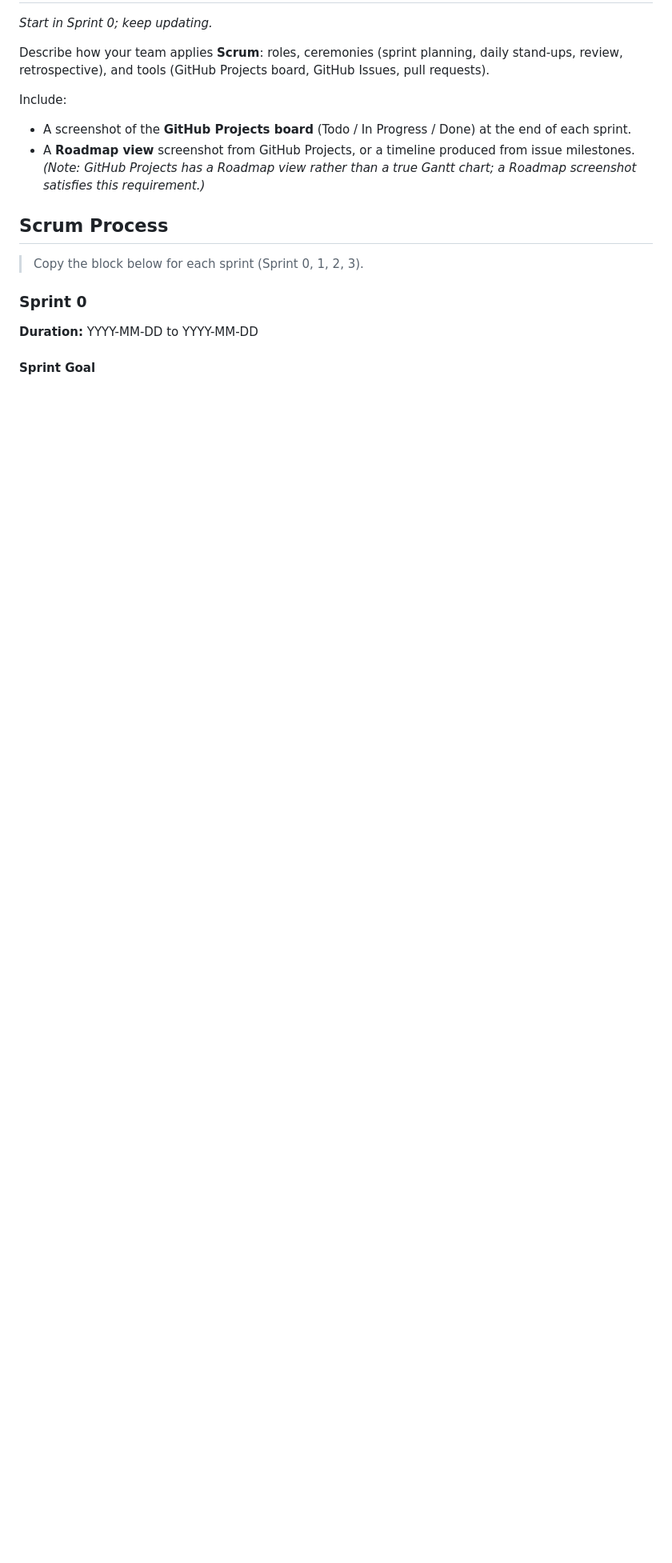
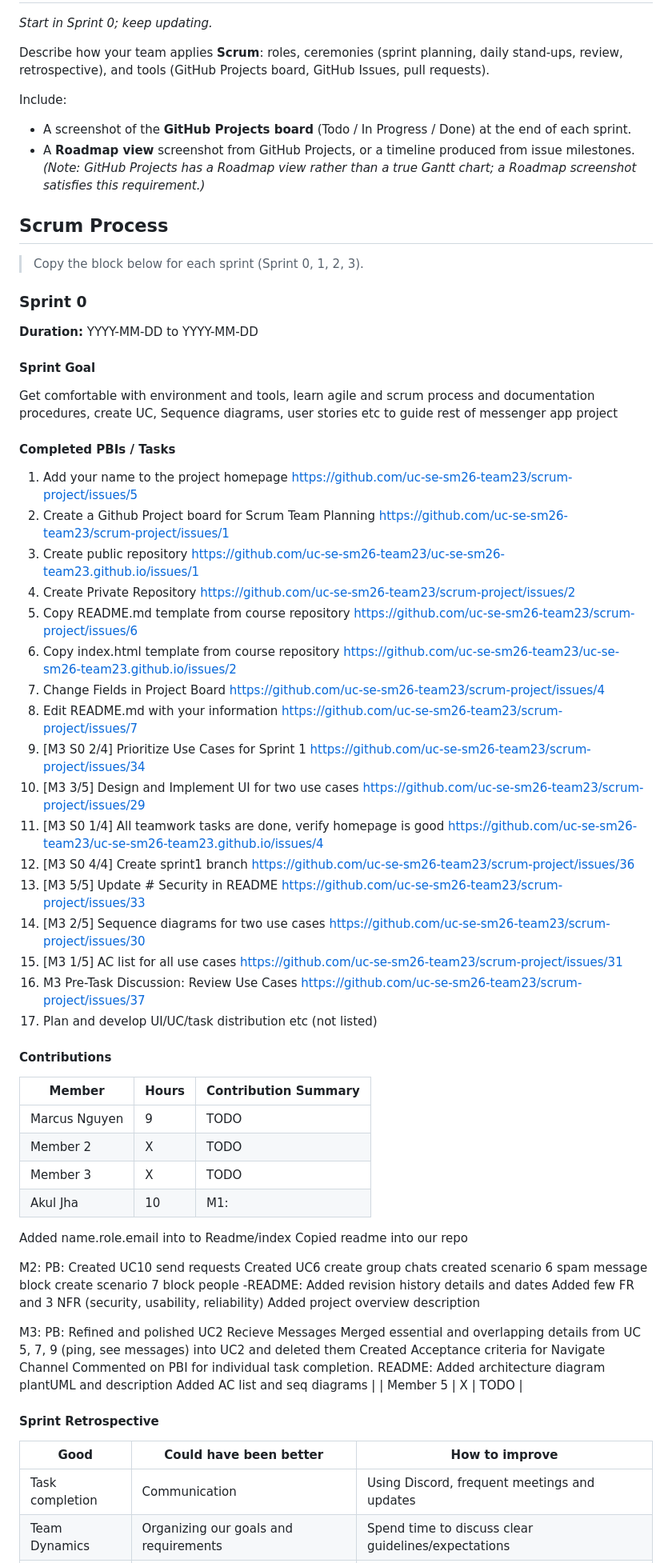
Before and after one commit to uc-se-sm26-team23/scrum-project, a Markdown page: README.md, the part around one of its changes. Shown at 80% size. Drawn GitHub-style; blank space fills up the shorter version.

Commit message:
Revise sprint details and contributions in README
Updated sprint goals, completed tasks, contributions, and retrospective notes in README.md.

```diff
--- a/README.md
+++ b/README.md
@@ -364,3 +364,67 @@ Include:
 **Duration:** YYYY-MM-DD to YYYY-MM-DD
 
 #### Sprint Goal
+Get comfortable with environment and tools, learn agile and scrum process and documentation procedures, create UC, Sequence diagrams, user stories etc to guide rest of messenger app project
+
+#### Completed PBIs / Tasks
+1. Add your name to the project homepage	https://github.com/uc-se-sm26-team23/scrum-project/issues/5
+2. Create a Github Project board for Scrum Team Planning	https://github.com/uc-se-sm26-team23/scrum-project/issues/1
+3. Create public repository	https://github.com/uc-se-sm26-team23/uc-se-sm26-team23.github.io/issues/1
+4. Create Private Repository	https://github.com/uc-se-sm26-team23/scrum-project/issues/2
+5. Copy README.md template from course repository	https://github.com/uc-se-sm26-team23/scrum-project/issues/6
+6. Copy index.html template from course repository	https://github.com/uc-se-sm26-team23/uc-se-sm26-team23.github.io/issues/2
+7. Change Fields in Project Board	https://github.com/uc-se-sm26-team23/scrum-project/issues/4
+8. Edit README.md with your information	https://github.com/uc-se-sm26-team23/scrum-project/issues/7
+9. [M3 S0 2/4] Prioritize Use Cases for Sprint 1	https://github.com/uc-se-sm26-team23/scrum-project/issues/34
+10. [M3 3/5] Design and Implement UI for two use cases	https://github.com/uc-se-sm26-team23/scrum-project/issues/29
+11. [M3 S0 1/4] All teamwork tasks are done, verify homepage is good	https://github.com/uc-se-sm26-team23/uc-se-sm26-team23.github.io/issues/4
+12. [M3 S0 4/4] Create sprint1 branch	https://github.com/uc-se-sm26-team23/scrum-project/issues/36
+13. [M3 5/5] Update # Security in README	https://github.com/uc-se-sm26-team23/scrum-project/issues/33
+14. [M3 2/5] Sequence diagrams for two use cases	https://github.com/uc-se-sm26-team23/scrum-project/issues/30
+15. [M3 1/5] AC list for all use cases	https://github.com/uc-se-sm26-team23/scrum-project/issues/31
+16. M3 Pre-Task Discussion: Review Use Cases	https://github.com/uc-se-sm26-team23/scrum-project/issues/37
+17. Plan and develop UI/UC/task distribution etc (not listed)
+
+#### Contributions
+
+| Member | Hours | Contribution Summary |
+|--------|-------|----------------------|
+| Marcus Nguyen | 9 | TODO |
+| Member 2 | X | TODO |
+| Member 3 | X | TODO |
+| Akul Jha| 10 | M1:
+Added name.role.email into to Readme/index
+Copied readme into our repo
+
+M2:
+PB:
+Created UC10 send requests
+Created UC6 create group chats
+created scenario 6 spam message block
+create scenario 7 block people
+-README:
+Added revision history details and dates
+Added few FR and 3 NFR (security, usability, reliability)
+Added project overview description
+
+M3:
+PB:
+Refined and polished UC2 Recieve Messages
+Merged essential and overlapping details from  UC 5, 7, 9 (ping, see messages) into UC2 and deleted them
+Created Acceptance criteria for Navigate Channel
+Commented on PBI for individual task completion.
+README:
+Added architecture diagram plantUML and description
+Added AC list and seq diagrams |
+| Member 5 | X | TODO |
+
+#### Sprint Retrospective
+
+| Good | Could have been better | How to improve |
+|------|------------------------|----------------|
+|   Task completion   |       Communication               |        Using Discord, frequent meetings and updates      |
+|   Team Dynamics   |        Organizing our goals and requirements                |     Spend time to discuss clear guidelines/expectations           |
+|      |                        |                |
+
+
+
```
Also changed, not shown: other parts of README.md (+17 -0 lines).
